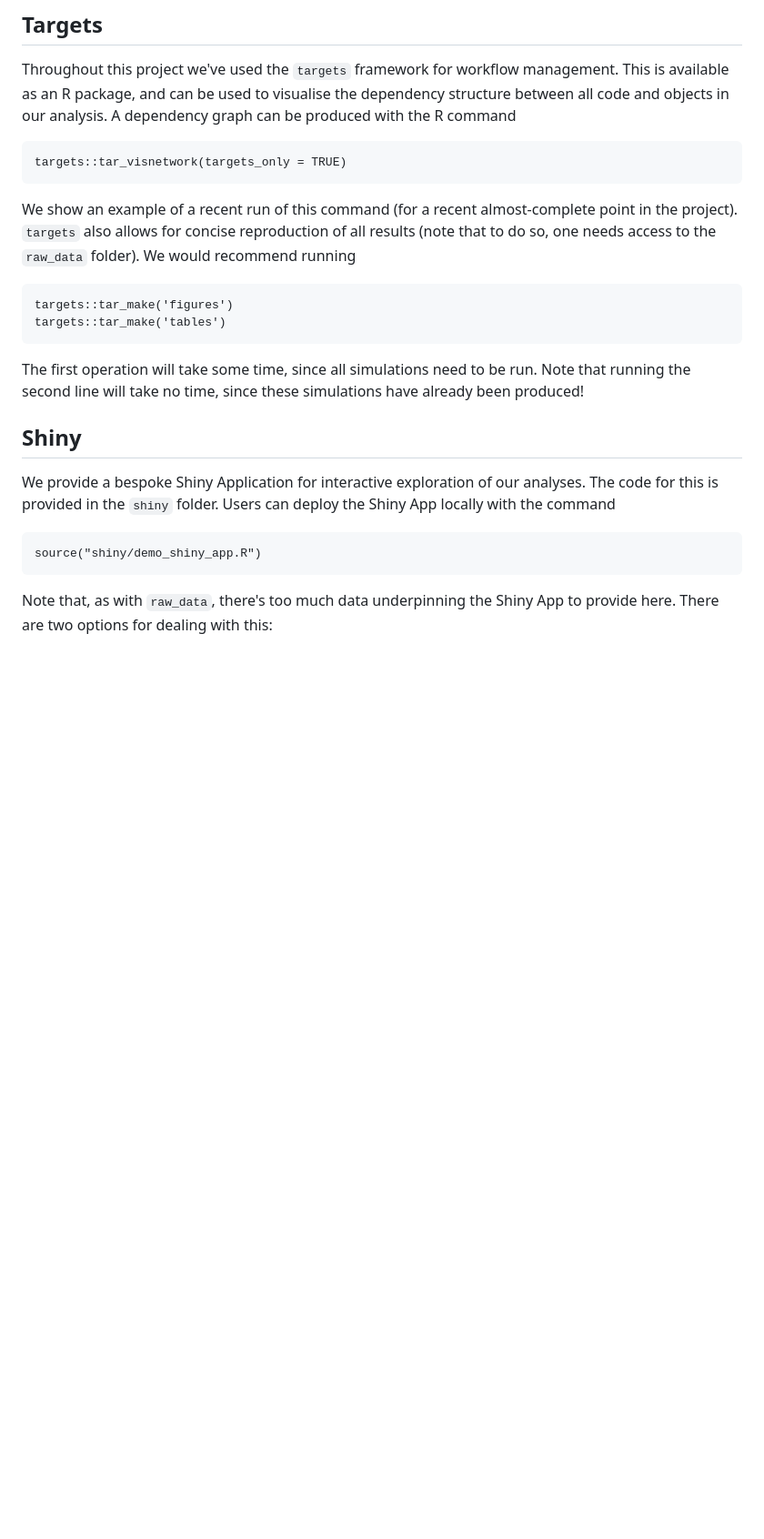
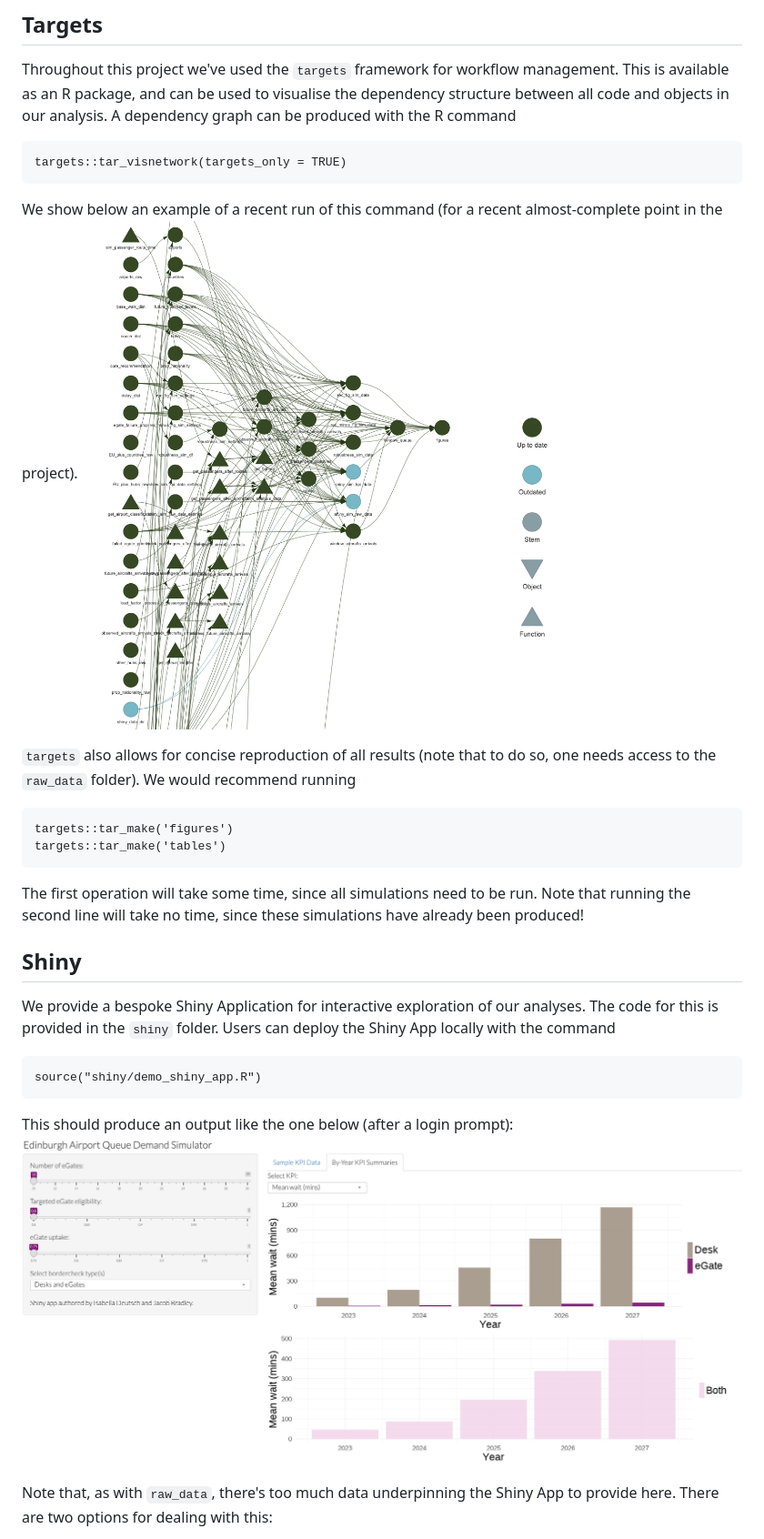
Before and after one commit to cobrbra/immigration_queue_simulation_edinburgh_airport, a Markdown page: README.md, the part around the change. Shown: that part at 91% size. Drawn GitHub-style; pictures changed too: figures/demo_shiny_screenshot.png (added), figures/targets_example_screenshot.png (added); blank space fills up the shorter version.

Commit message:
docs: add example screenshots to project README

````diff
--- a/README.md
+++ b/README.md
@@ -17,7 +17,10 @@ Throughout this project we've used the `targets` framework for workflow manageme
 ```
 targets::tar_visnetwork(targets_only = TRUE)
 ```
-We show an example of a recent run of this command (for a recent almost-complete point in the project). `targets` also allows for concise reproduction of all results (note that to do so, one needs access to the `raw_data` folder). We would recommend running
+We show below an example of a recent run of this command (for a recent almost-complete point in the project).
+![](figures/targets_example_screenshot.png)
+
+`targets` also allows for concise reproduction of all results (note that to do so, one needs access to the `raw_data` folder). We would recommend running
 
 ```
 targets::tar_make('figures')
@@ -31,6 +34,9 @@ We provide a bespoke Shiny Application for interactive exploration of our analys
 ```
 source("shiny/demo_shiny_app.R")
 ```
+This should produce an output like the one below (after a login prompt):
+![](figures/demo_shiny_screenshot.png)
+
 Note that, as with `raw_data`, there's too much data underpinning the Shiny App to provide here. There are two options for dealing with this:
 
  * Running `targets::tar_make()`. Beware: this will take some time (maybe one to be run overnight).
````
